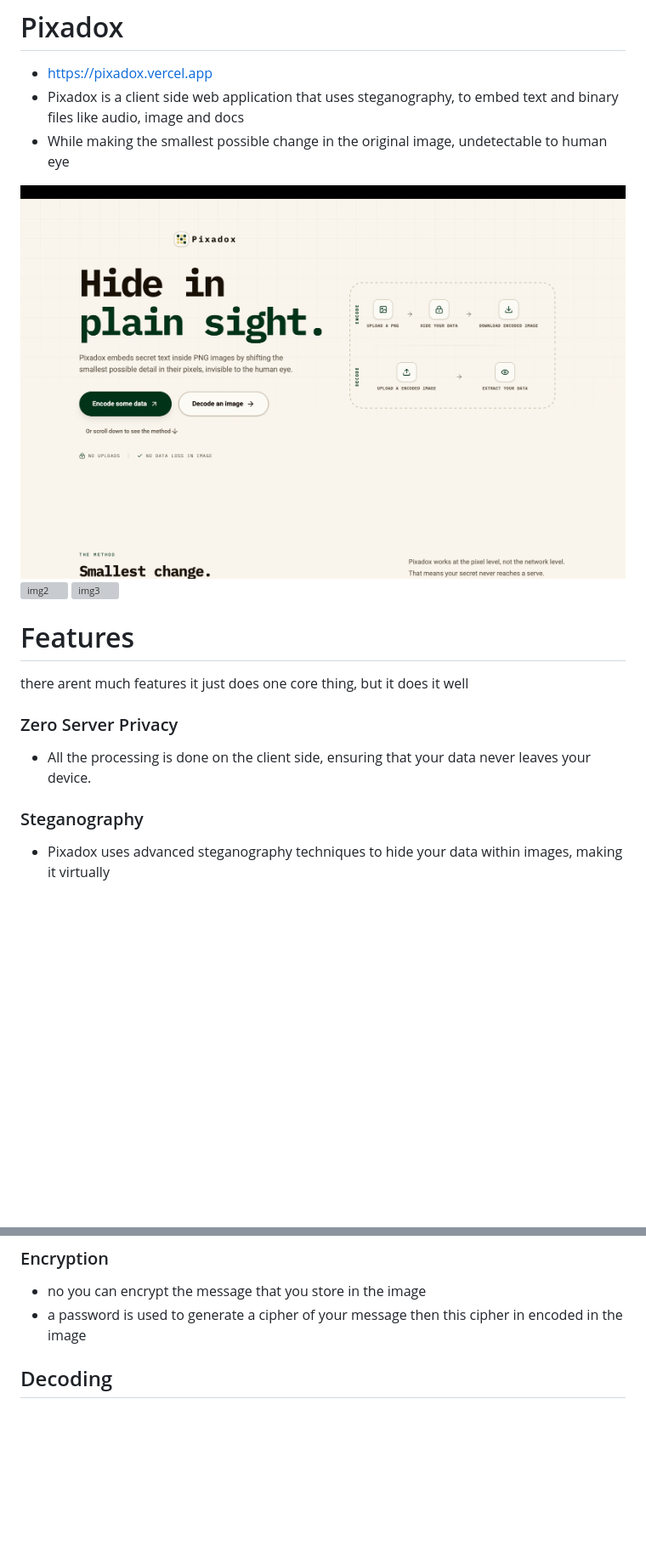
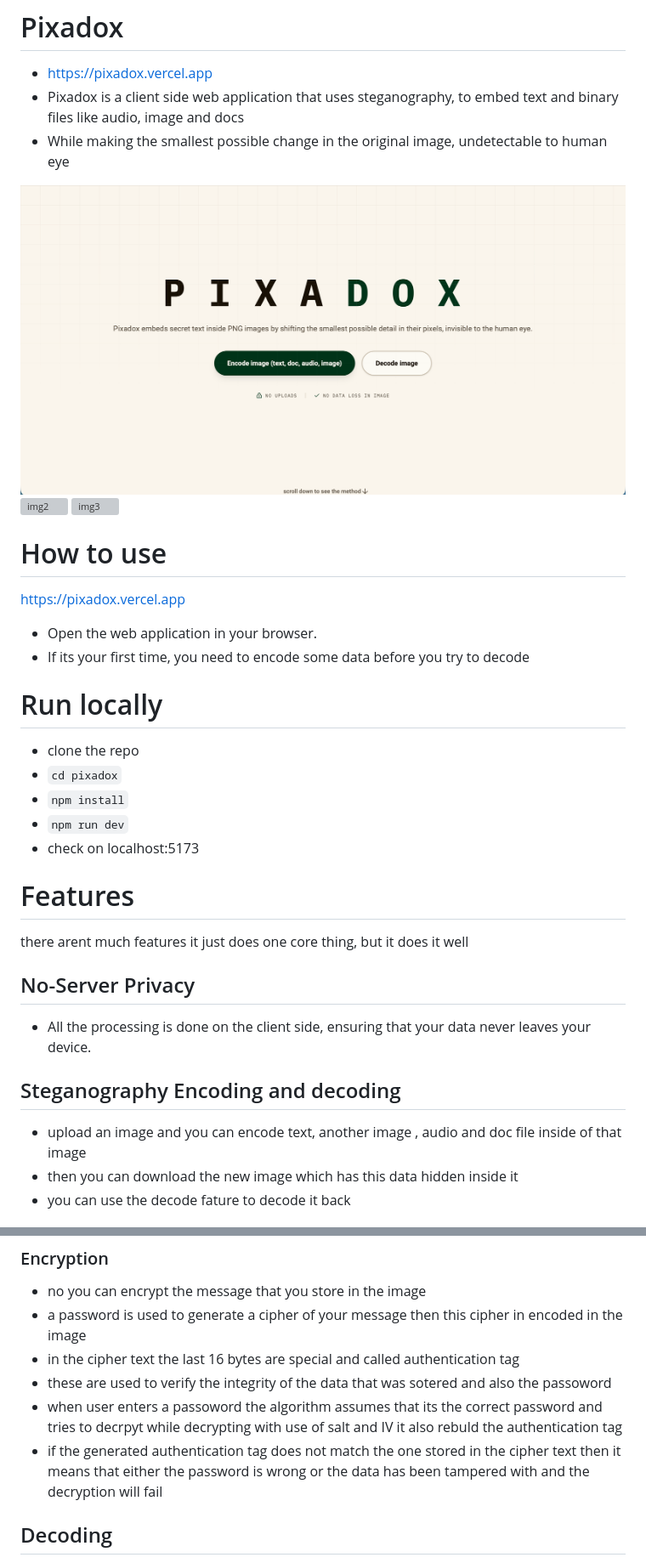
Before and after one commit to ashish757/pixadox, a Markdown page: README.md, 2 parts joined by grey strips. Shown at 85% size. GitHub-like rendering; pictures changed too: img1.png; blank space fills up the shorter version; grey boxes are pictures that could not be loaded.

Commit message:
updated readme, and added a indicator to show the storage capacity of image

```diff
--- a/README.md
+++ b/README.md
@@ -7,11 +7,26 @@
 ![img2](img2.png)
 ![img3](img3.png)
 
+
+# How to use
+[https://pixadox.vercel.app](https://pixadox.vercel.app)
+- Open the web application in your browser.
+- If its your first time, you need to encode some data before you try to decode
+
+# Run locally
+- clone the repo
+- `cd pixadox`
+- `npm install`
+- `npm run dev`
+- check on localhost:5173
+
 # Features
 there arent much features it just does one core thing, but it does it well
-### Zero Server Privacy
+## No-Server Privacy
 - All the processing is done on the client side, ensuring that your data never leaves your device.
 
-### Steganography
-- Pixadox uses advanced steganography techniques to hide your data within images, making it virtually
+## Steganography Encoding and decoding
+- upload an image and you can encode text, another image , audio and doc file inside of that image
+- then you can download the new image which has this data hidden inside it
+- you can use the decode fature to decode it back
 
@@ -51,6 +75,11 @@ there arent much features it just does one core thing, but it does it well
 ### Encryption
 - no you can encrypt the message that you store in the image
 - a password is used to generate a cipher of your message then this cipher in encoded in the image
+- in the cipher text the last 16 bytes are special and called authentication tag
+- these are used to verify the integrity of the data that was sotered and also the passoword
+- when user enters a passoword the algorithm assumes that its the correct password and tries to decrpyt while decrypting with use of salt and IV it also rebuld the authentication tag
+- if the generated authentication tag does not match the one stored in the cipher text then it means that either the password is wrong or the data has been tampered with and the decryption will fail
+
 
 ## Decoding
 - Again i read the raw pixel values of the image which is to be decoded
```
Also changed, not shown: other parts of README.md (+21 -14 lines), 3 other files.
